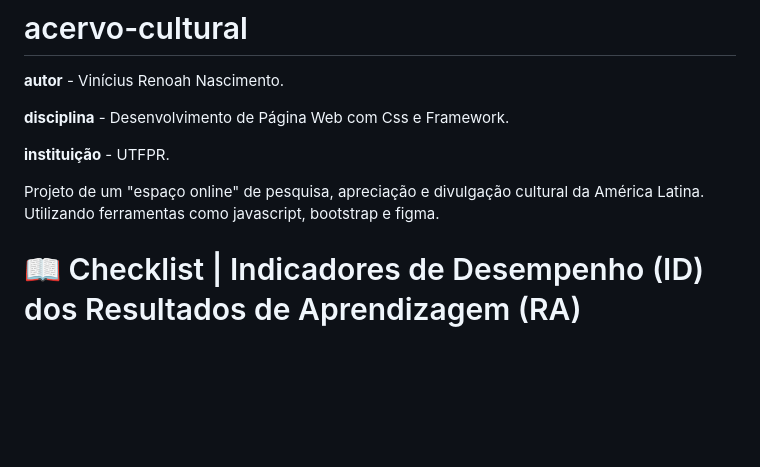
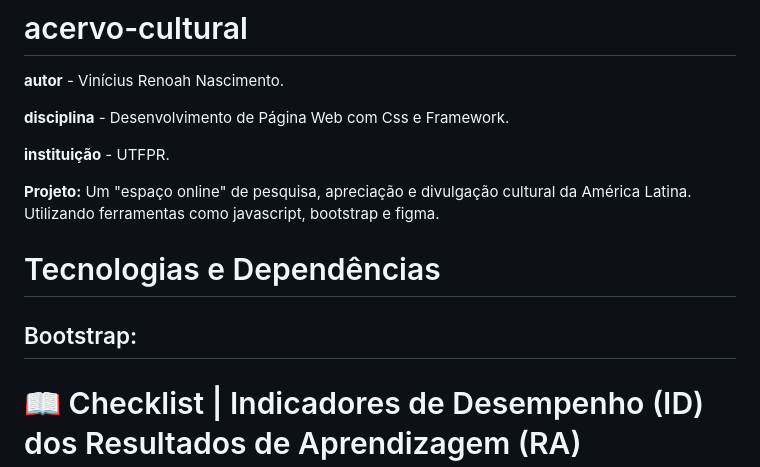
Before and after one commit to vrenoah01/acervo-cultural, a Markdown page: README.md, the part around the change. Rendered like a GitHub page; blank space fills up the shorter version.

Commit message:
Update README with project details and technologies
Added a section for technologies and dependencies in the README.

```diff
--- a/README.md
+++ b/README.md
@@ -7,7 +7,11 @@
 **instituição** - UTFPR.
 
 
-Projeto de um "espaço online" de pesquisa, apreciação e divulgação cultural da América Latina. Utilizando ferramentas como javascript, bootstrap e figma.
+**Projeto:** Um "espaço online" de pesquisa, apreciação e divulgação cultural da América Latina. Utilizando ferramentas como javascript, bootstrap e figma.
+
+# Tecnologias e Dependências
+
+## Bootstrap:
 
 # 📖 Checklist | Indicadores de Desempenho (ID) dos Resultados de Aprendizagem (RA)
 
```
